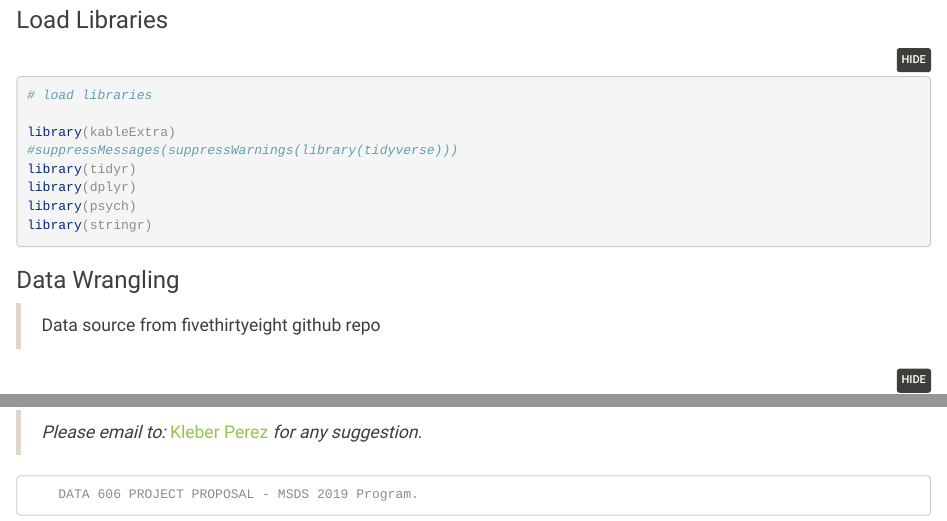
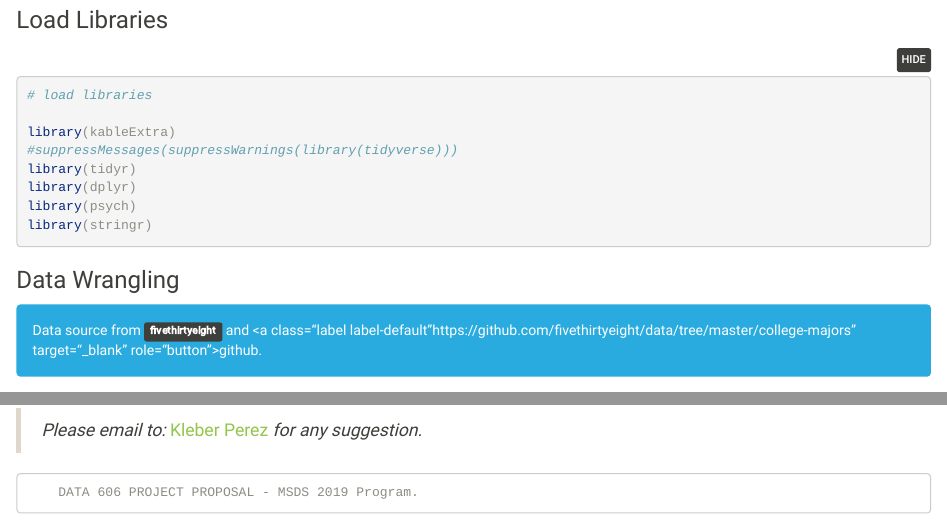
Before and after one commit to kleberperez1/CUNY-SPS-Data606-Project-Proposal, an R Markdown document (ppw9.Rmd): the page in a window 1100 px wide, from 370 px down, and a second part further down, joined at a grey line. Rendered offline with R 4.5, knitr and Pandoc, with nearby package versions; the code chunks are not run, so their results and figures are left out; long lines of code are wrapped.

Commit message:
Add files via upload

````diff
--- a/ppw9.Rmd
+++ b/ppw9.Rmd
@@ -16,9 +16,9 @@ output:
   <p><a class="label label-info" href="https://www.linkedin.com/in/kleberperez/" target="_blank" role="button">KLEBER PEREZ</a></p>
   <p class="lead">DATA 606 - PROJECT PROPOSAL <br />
   SOURCE FILES AND RMARKDOWN ON
-   <a class="label label-warning" href="http://rpubs.com/kleberperez/481026" target="_blank" role="button">RPUBS</a>
+   <a class="label label-warning" href="http://rpubs.com/kleberperez/482016" target="_blank" role="button">RPUBS</a>
    AND
-   <a class="label label-success" href="https://github.com/kleberperez1/CUNY-SPS-Data607-Week9-Assignment" target="_blank" role="button">GITHUB</a>
+   <a class="label label-success" href="https://github.com/kleberperez1/CUNY-SPS-Data606-Project-Proposal" target="_blank" role="button">GITHUB</a>
   </p>
 
   <br />
@@ -44,7 +44,11 @@ library(stringr)
 
 
 ### Data Wrangling
-> Data source from fivethirtyeight github repo
+<div class="alert alert-info" role="alert">
+
+Data source from <a class="label label-default" href="http://www.fivethirtyeight.com" target="_blank" role="button">fivethirtyeight</a> and <a class="label label-default"https://github.com/fivethirtyeight/data/tree/master/college-majors" target="_blank" role="button">github</a>.
+
+</div>
 
 ```{r}
 # Load data and Subset data by category
@@ -244,9 +249,9 @@ barplot(medsal/nrow(medsal), names.arg = c("All", "Recent Grad", "Grad Student")
   <p><a class="label label-info" href="https://www.linkedin.com/in/kleberperez/" target="_blank" role="button">KLEBER PEREZ</a></p>
   <p class="lead">DATA 606 - PROJECT PROPOSAL <br />
   SOURCE FILES AND RMARKDOWN ON
-   <a class="label label-warning" href="http://rpubs.com/kleberperez/481026" target="_blank" role="button">RPUBS</a>
+   <a class="label label-warning" href="http://rpubs.com/kleberperez/482016" target="_blank" role="button">RPUBS</a>
    AND
-   <a class="label label-success" href="https://github.com/kleberperez1/CUNY-SPS-Data607-Week9-Assignment" target="_blank" role="button">GITHUB</a>
+   <a class="label label-success" href="https://github.com/kleberperez1/CUNY-SPS-Data606-Project-Proposal" target="_blank" role="button">GITHUB</a>
   </p>
 
   <br />
````
Also changed, not shown: ppw9.Rmd (5 more changed lines).
